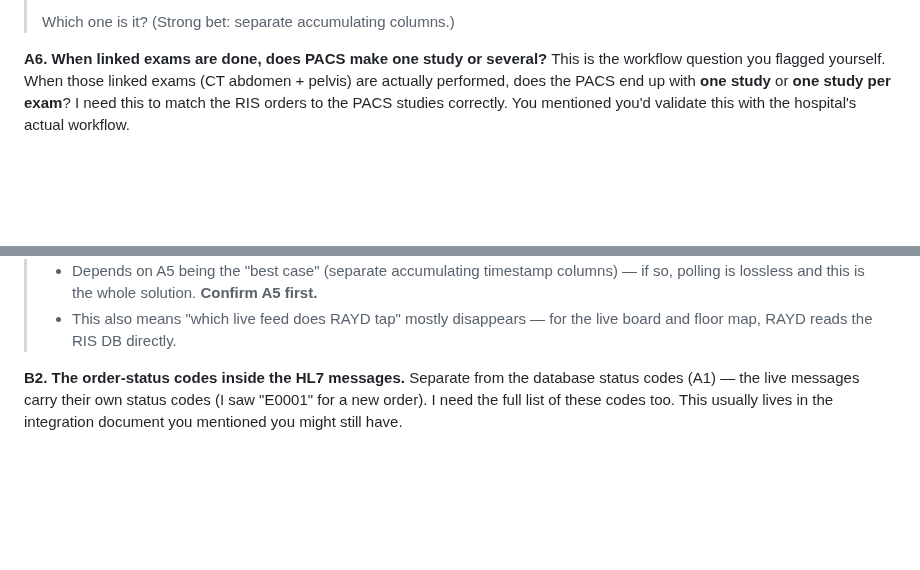
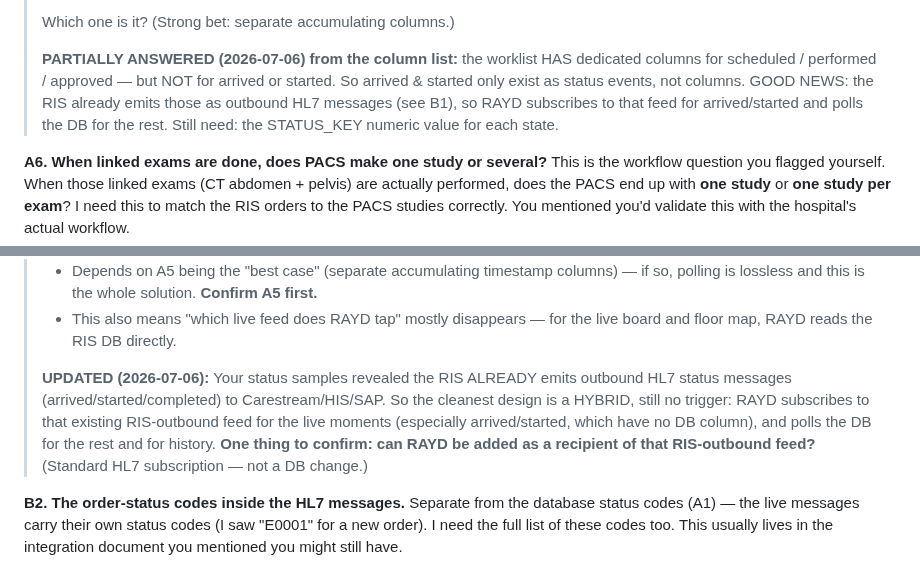
Before and after one commit to AbboudyGeagea/RAYD-Statapp, a Markdown page: docs/LAUMC_OPEN_QUESTIONS.md, 2 parts joined by grey strips. Rendered like a GitHub page; blank space fills up the shorter version.

```diff
--- a/docs/LAUMC_OPEN_QUESTIONS.md
+++ b/docs/LAUMC_OPEN_QUESTIONS.md
@@ -67,6 +67,12 @@ far back it goes.
 >   need a different approach.
 >
 > Which one is it? (Strong bet: separate accumulating columns.)
+>
+> **PARTIALLY ANSWERED (2026-07-06) from the column list:** the worklist HAS dedicated columns
+> for scheduled / performed / approved — but NOT for arrived or started. So arrived & started
+> only exist as status events, not columns. GOOD NEWS: the RIS already emits those as outbound
+> HL7 messages (see B1), so RAYD subscribes to that feed for arrived/started and polls the DB
+> for the rest. Still need: the STATUS_KEY numeric value for each state.
 
 **A6. When linked exams are done, does PACS make one study or several?**
 This is the workflow question you flagged yourself. When those linked exams (CT abdomen +
@@ -108,6 +114,13 @@ the truth. Is that acceptable to you?
 >   polling is lossless and this is the whole solution. **Confirm A5 first.**
 > - This also means "which live feed does RAYD tap" mostly disappears — for the live board and
 >   floor map, RAYD reads the RIS DB directly.
+>
+> **UPDATED (2026-07-06):** Your status samples revealed the RIS ALREADY emits outbound HL7
+> status messages (arrived/started/completed) to Carestream/HIS/SAP. So the cleanest design is
+> a HYBRID, still no trigger: RAYD subscribes to that existing RIS-outbound feed for the live
+> moments (especially arrived/started, which have no DB column), and polls the DB for the rest
+> and for history. **One thing to confirm: can RAYD be added as a recipient of that RIS-outbound
+> feed?** (Standard HL7 subscription — not a DB change.)
 
 **B2. The order-status codes inside the HL7 messages.**
 Separate from the database status codes (A1) — the live messages carry their own status codes
```
Also changed, not shown: docs/LAUMC_DATA_REQUEST.md (+27 -1 lines).
